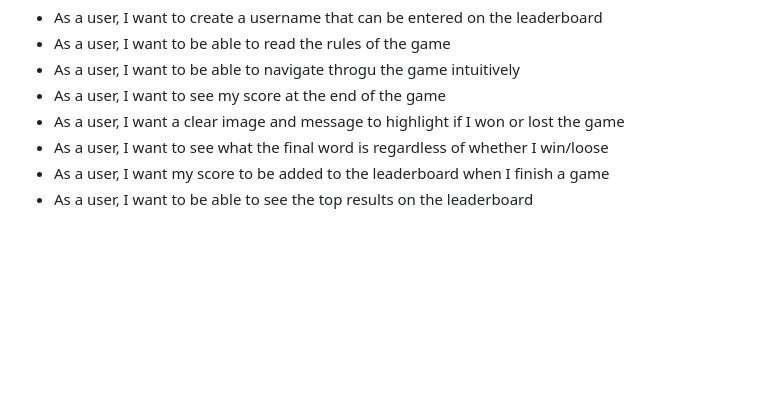
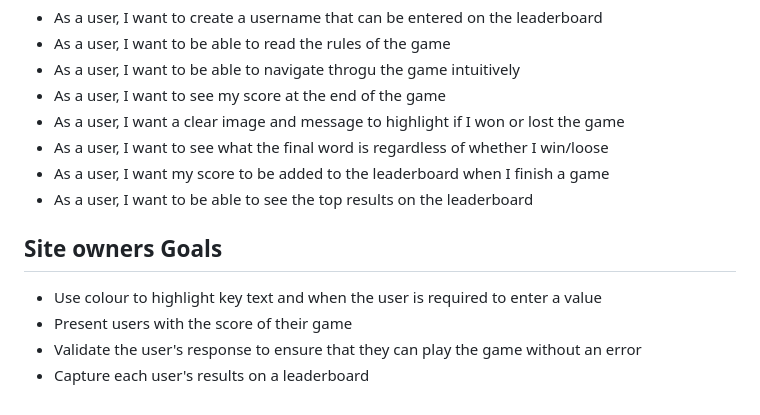
Before and after one commit to Oran-123/Hangman, a Markdown page: README.md, the part around the change. GitHub-like rendering; blank space fills up the shorter version.

Commit message:
add content for site owner goals

```diff
--- a/README.md
+++ b/README.md
@@ -69,3 +69,10 @@ This Project will be a text-based python game where the user guesses the letters
 * As a user, I want to see what the final word is regardless of whether I win/loose
 * As a user, I want my score to be added to the leaderboard when I finish a game
 * As a user, I want to be able to see the top results on the leaderboard
+
+## Site owners Goals
+
+* Use colour to highlight key text and when the user is required to enter a value
+* Present users with the score of their game
+* Validate the user's response to ensure that they can play the game without an error
+* Capture each user's results on a leaderboard
```
